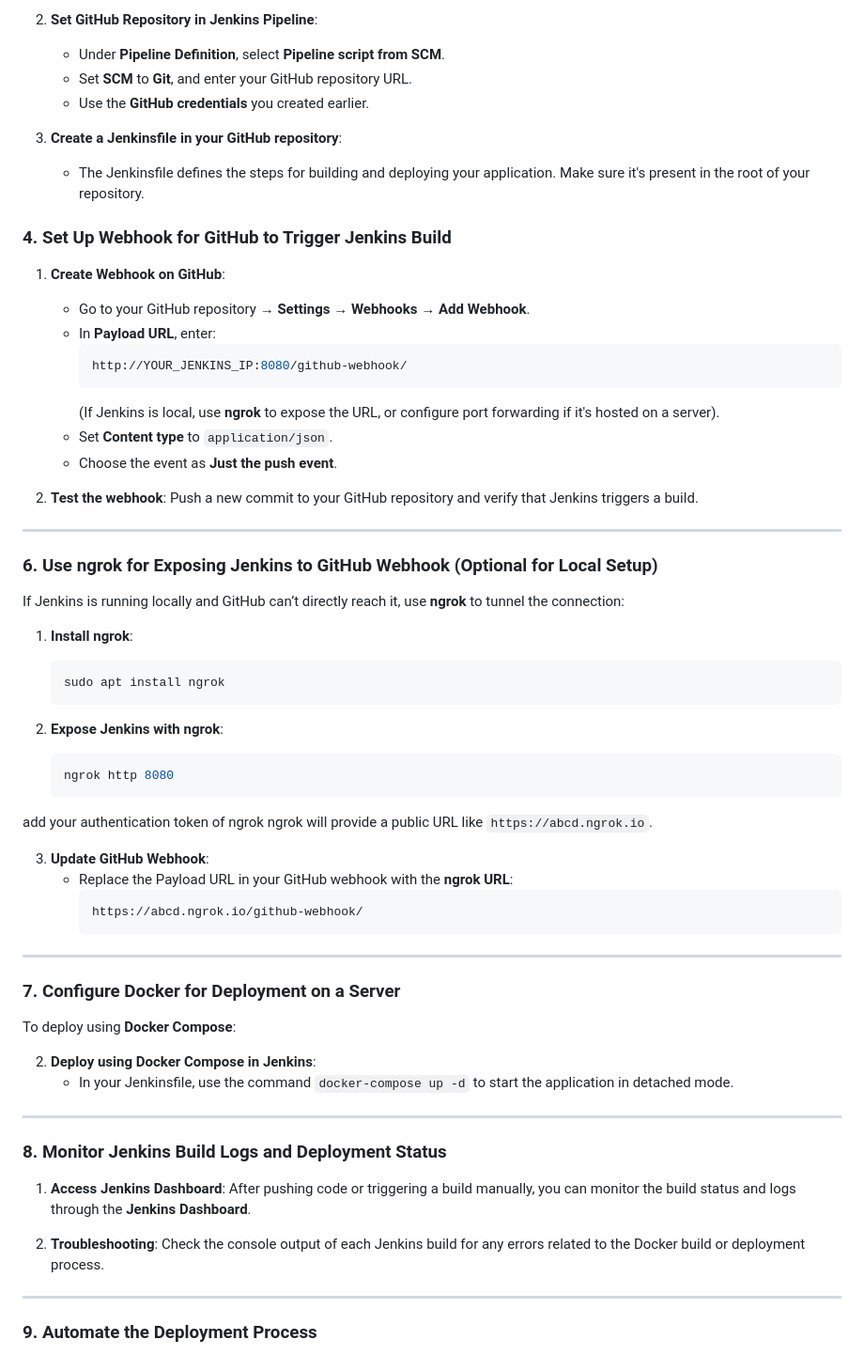
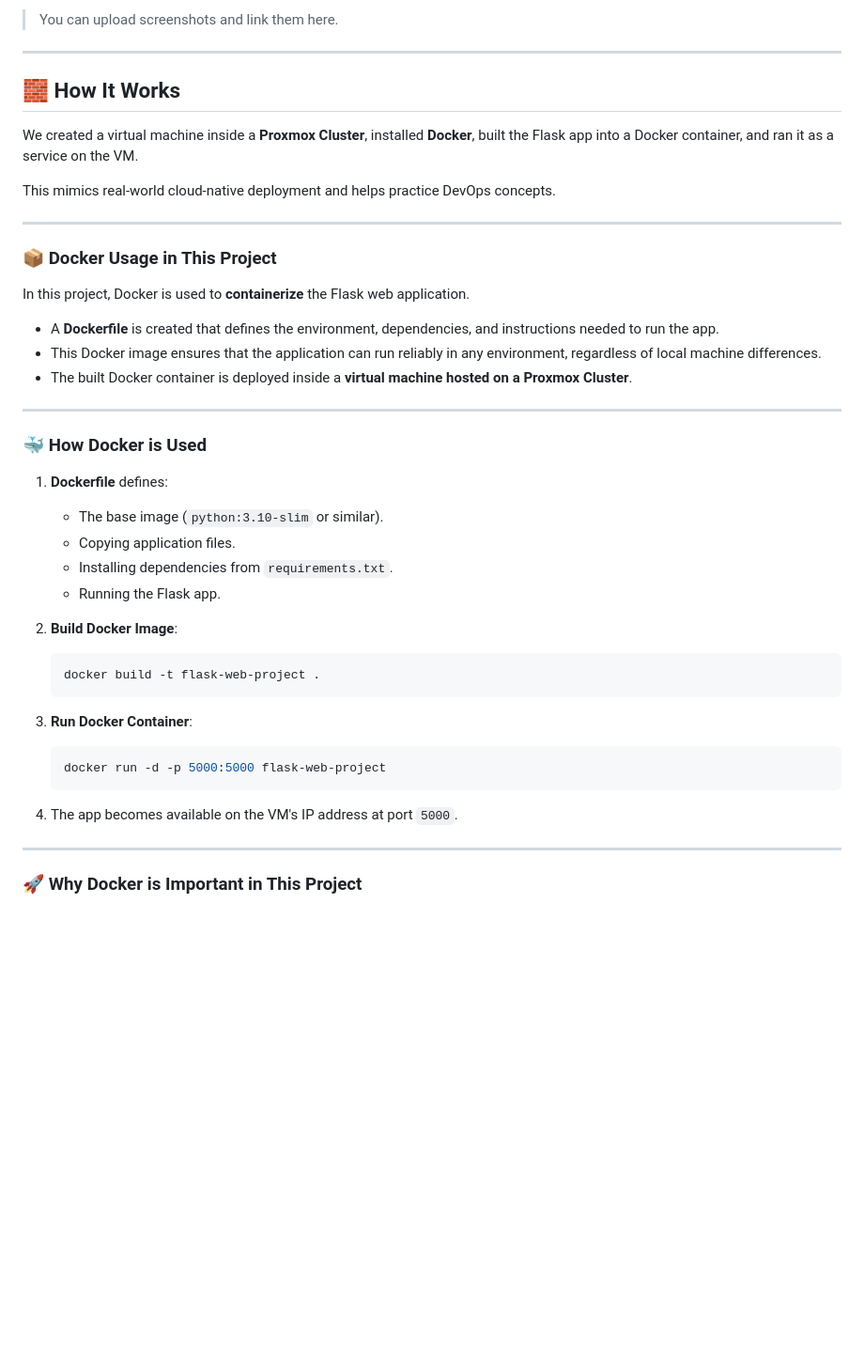
Before and after one commit to hassanali167/Simple-Web-page-dep-with-docker, a Markdown page: README.md, the part around the change printed below. Shown: that part at 94% size. GitHub-like rendering; blank space fills up the shorter version.

````diff
--- a/README.md
+++ b/README.md
@@ -73,69 +63,50 @@ Jenkins needs Docker to build and deploy containers. Install Docker and Docker C
 
-2. **Set GitHub Repository in Jenkins Pipeline**:
-   - Under **Pipeline Definition**, select **Pipeline script from SCM**.
-   - Set **SCM** to **Git**, and enter your GitHub repository URL.
-   - Use the **GitHub credentials** you created earlier.
-
-3. **Create a Jenkinsfile in your GitHub repository**:
-   - The Jenkinsfile defines the steps for building and deploying your application. Make sure it's present in the root of your repository.
-
-
-### **4. Set Up Webhook for GitHub to Trigger Jenkins Build**
-
-1. **Create Webhook on GitHub**:
-   - Go to your GitHub repository → **Settings** → **Webhooks** → **Add Webhook**.
-   - In **Payload URL**, enter:
-     ```bash
-     http://YOUR_JENKINS_IP:8080/github-webhook/
-     ```
-     (If Jenkins is local, use **ngrok** to expose the URL, or configure port forwarding if it's hosted on a server).
-   - Set **Content type** to `application/json`.
-   - Choose the event as **Just the push event**.
-
-2. **Test the webhook**: Push a new commit to your GitHub repository and verify that Jenkins triggers a build.
+> You can upload screenshots and link them here.
 
 ---
 
-### **6. Use ngrok for Exposing Jenkins to GitHub Webhook (Optional for Local Setup)**
+## 🧱 How It Works
 
-If Jenkins is running locally and GitHub can’t directly reach it, use **ngrok** to tunnel the connection:
+We created a virtual machine inside a **Proxmox Cluster**, installed **Docker**, built the Flask app into a Docker container, and ran it as a service on the VM.
 
-1. **Install ngrok**:
-   ```bash
-   sudo apt install ngrok
-   ```
-
-2. **Expose Jenkins with ngrok**:
-   ```bash
-   ngrok http 8080
-   ```
-add your authentication token of ngrok
-   ngrok will provide a public URL like `https://abcd.ngrok.io`.
-
-3. **Update GitHub Webhook**:
-   - Replace the Payload URL in your GitHub webhook with the **ngrok URL**:
-     ```bash
-     https://abcd.ngrok.io/github-webhook/
-     ```
+This mimics real-world cloud-native deployment and helps practice DevOps concepts.
 
 ---
 
-### **7. Configure Docker for Deployment on a Server**
 
-To deploy using **Docker Compose**:
+### 📦 Docker Usage in This Project
 
-2. **Deploy using Docker Compose in Jenkins**:
-   - In your Jenkinsfile, use the command `docker-compose up -d` to start the application in detached mode.
+In this project, Docker is used to **containerize** the Flask web application.
+
+- A **Dockerfile** is created that defines the environment, dependencies, and instructions needed to run the app.
+- This Docker image ensures that the application can run reliably in any environment, regardless of local machine differences.
+- The built Docker container is deployed inside a **virtual machine hosted on a Proxmox Cluster**.
 
 ---
 
-### **8. Monitor Jenkins Build Logs and Deployment Status**
+### 🐳 How Docker is Used
 
-1. **Access Jenkins Dashboard**: After pushing code or triggering a build manually, you can monitor the build status and logs through the **Jenkins Dashboard**.
+1. **Dockerfile** defines:
+   - The base image (`python:3.10-slim` or similar).
+   - Copying application files.
+   - Installing dependencies from `requirements.txt`.
+   - Running the Flask app.
 
-2. **Troubleshooting**: Check the console output of each Jenkins build for any errors related to the Docker build or deployment process.
+2. **Build Docker Image**:
+
+   ```bash
+   docker build -t flask-web-project .
+   ```
+
+3. **Run Docker Container**:
+
+   ```bash
+   docker run -d -p 5000:5000 flask-web-project
+   ```
+
+4. The app becomes available on the VM's IP address at port `5000`.
 
 ---
 
-### **9. Automate the Deployment Process**
+### 🚀 Why Docker is Important in This Project
 
````
Also changed, not shown: other parts of README.md (+113 -84 lines).
